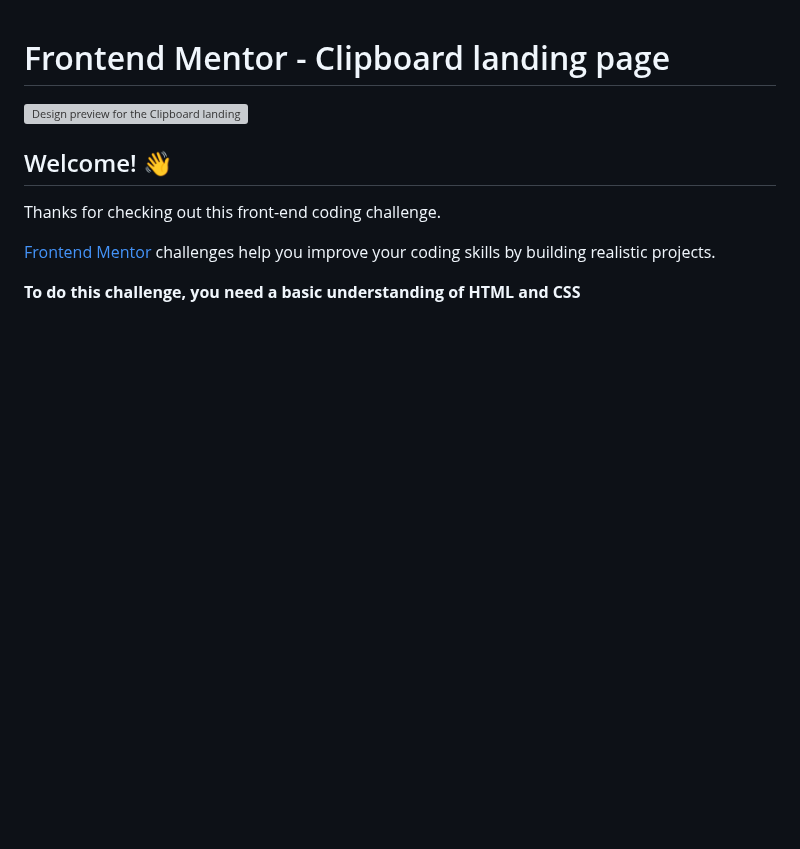
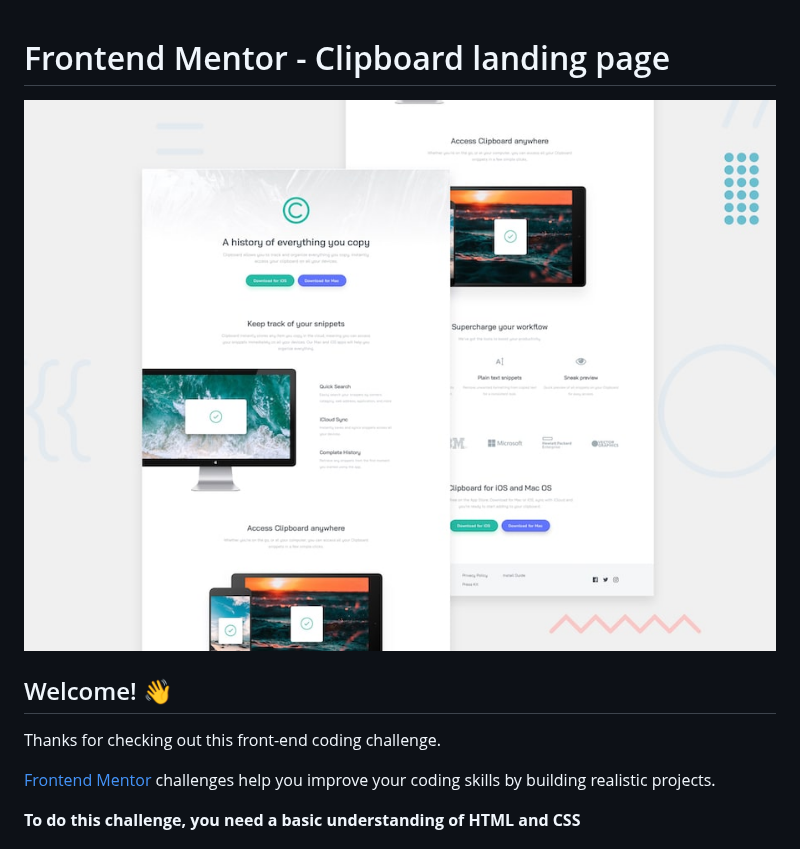
Before and after one commit to numuri/clipboard-landing-page, a Markdown page: README.md, the part around the change. Rendered like a GitHub page; blank space fills up the shorter version; grey boxes are pictures that could not be loaded.

```diff
--- a/README.md
+++ b/README.md
@@ -1,6 +1,6 @@
 # Frontend Mentor - Clipboard landing page
 
-![Design preview for the Clipboard landing page coding challenge](./design/desktop-preview.jpg)
+![Design preview for the Clipboard landing page coding challenge](assets/design/desktop-preview.jpg)
 
 ## Welcome! 👋
 
```
